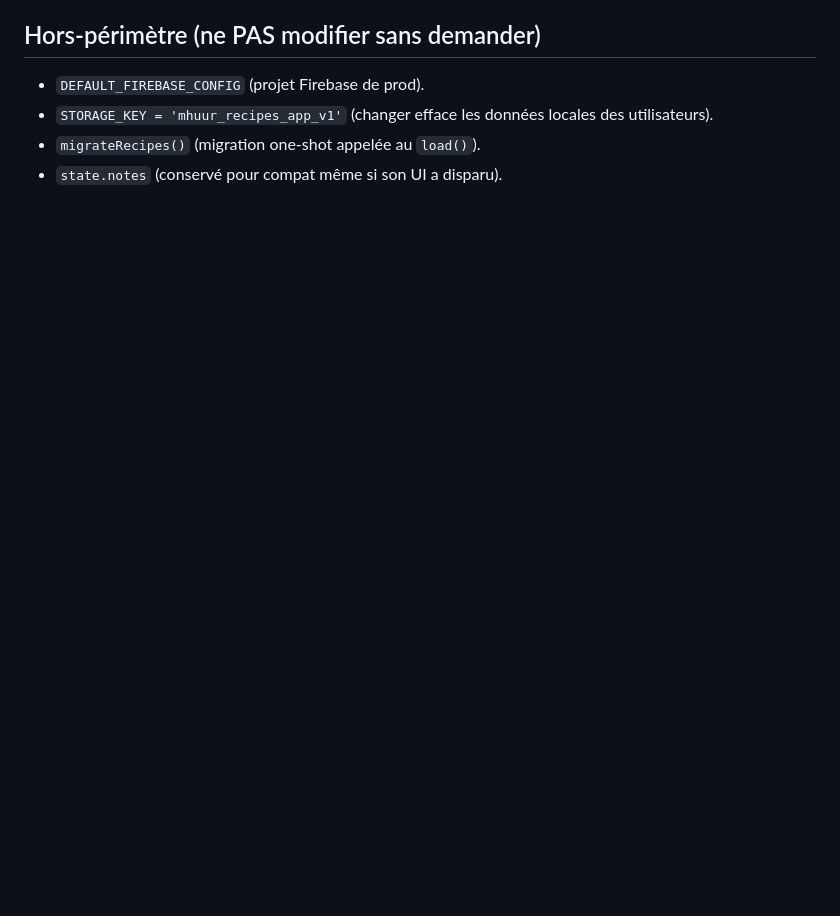
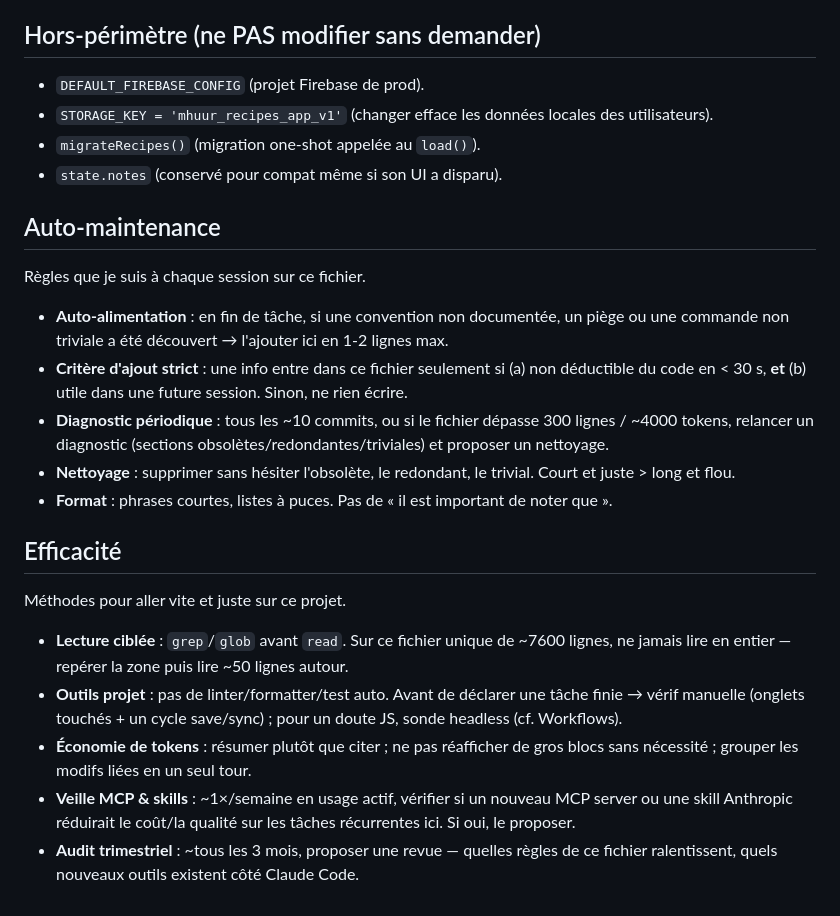
Before and after one commit to mhuur/Recette, a Markdown page: CLAUDE.md, the part around the change. GitHub-like rendering; blank space fills up the shorter version.

Commit message:
docs(CLAUDE): ajoute Auto-maintenance + Efficacité
Sections de gouvernance du CLAUDE.md (phases 3-4) : règles d'auto-maintenance
du fichier et méthodes d'efficacité (lecture ciblée, veille MCP/skills, tokens).

Co-Authored-By: Claude Opus 4.8 (1M context) <noreply@anthropic.com>

```diff
--- a/CLAUDE.md
+++ b/CLAUDE.md
@@ -56,3 +56,21 @@ Guide pour Claude Code sur ce projet.
 - `STORAGE_KEY = 'mhuur_recipes_app_v1'` (changer efface les données locales des utilisateurs).
 - `migrateRecipes()` (migration one-shot appelée au `load()`).
 - `state.notes` (conservé pour compat même si son UI a disparu).
+
+## Auto-maintenance
+Règles que je suis à chaque session sur ce fichier.
+
+- **Auto-alimentation** : en fin de tâche, si une convention non documentée, un piège ou une commande non triviale a été découvert → l'ajouter ici en 1-2 lignes max.
+- **Critère d'ajout strict** : une info entre dans ce fichier seulement si (a) non déductible du code en < 30 s, **et** (b) utile dans une future session. Sinon, ne rien écrire.
+- **Diagnostic périodique** : tous les ~10 commits, ou si le fichier dépasse 300 lignes / ~4000 tokens, relancer un diagnostic (sections obsolètes/redondantes/triviales) et proposer un nettoyage.
+- **Nettoyage** : supprimer sans hésiter l'obsolète, le redondant, le trivial. Court et juste > long et flou.
+- **Format** : phrases courtes, listes à puces. Pas de « il est important de noter que ».
+
+## Efficacité
+Méthodes pour aller vite et juste sur ce projet.
+
+- **Lecture ciblée** : `grep`/`glob` avant `read`. Sur ce fichier unique de ~7600 lignes, ne jamais lire en entier — repérer la zone puis lire ~50 lignes autour.
+- **Outils projet** : pas de linter/formatter/test auto. Avant de déclarer une tâche finie → vérif manuelle (onglets touchés + un cycle save/sync) ; pour un doute JS, sonde headless (cf. Workflows).
+- **Économie de tokens** : résumer plutôt que citer ; ne pas réafficher de gros blocs sans nécessité ; grouper les modifs liées en un seul tour.
+- **Veille MCP & skills** : ~1×/semaine en usage actif, vérifier si un nouveau MCP server ou une skill Anthropic réduirait le coût/la qualité sur les tâches récurrentes ici. Si oui, le proposer.
+- **Audit trimestriel** : ~tous les 3 mois, proposer une revue — quelles règles de ce fichier ralentissent, quels nouveaux outils existent côté Claude Code.
```
